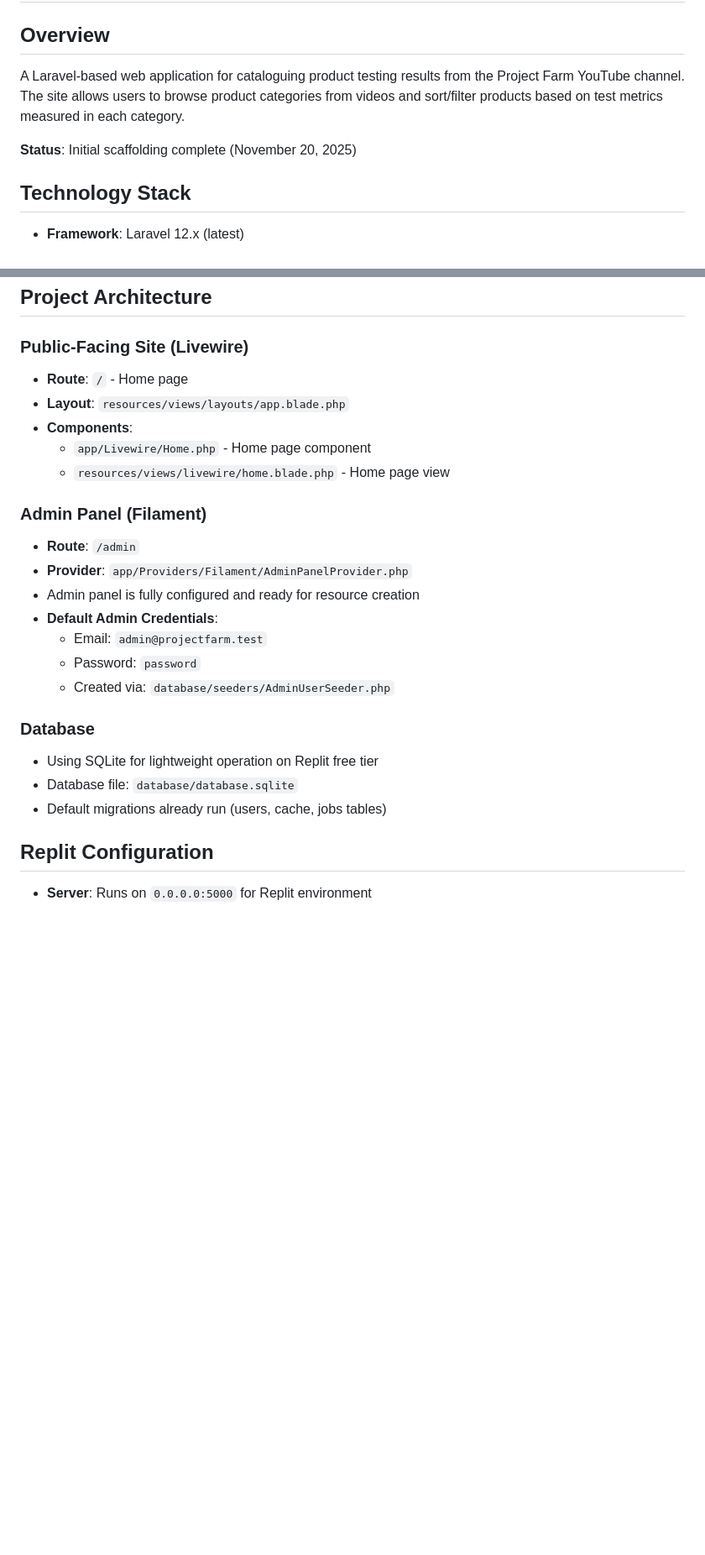
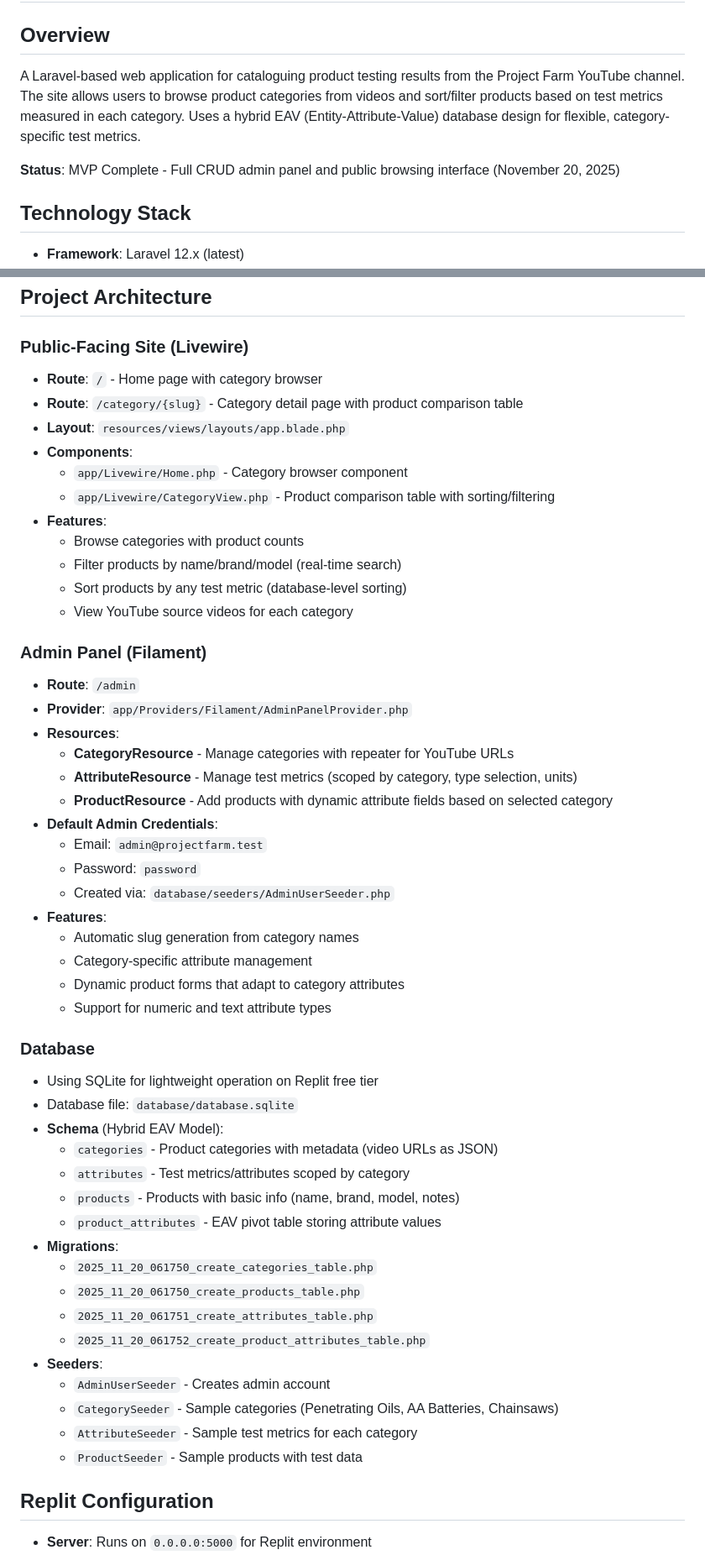
Before and after one commit to garrettw/pfdb, a Markdown page: replit.md, 2 parts joined by grey strips. Shown at 84% size. GitHub-like rendering; blank space fills up the shorter version.

```diff
--- a/replit.md
+++ b/replit.md
@@ -1,9 +1,9 @@
 # Project Farm Catalog
 
 ## Overview
-A Laravel-based web application for cataloguing product testing results from the Project Farm YouTube channel. The site allows users to browse product categories from videos and sort/filter products based on test metrics measured in each category.
+A Laravel-based web application for cataloguing product testing results from the Project Farm YouTube channel. The site allows users to browse product categories from videos and sort/filter products based on test metrics measured in each category. Uses a hybrid EAV (Entity-Attribute-Value) database design for flexible, category-specific test metrics.
 
-**Status**: Initial scaffolding complete (November 20, 2025)
+**Status**: MVP Complete - Full CRUD admin panel and public browsing interface (November 20, 2025)
 
 ## Technology Stack
 - **Framework**: Laravel 12.x (latest)
@@ -16,25 +16,53 @@ A Laravel-based web application for cataloguing product testing results from the
 ## Project Architecture
 
 ### Public-Facing Site (Livewire)
-- **Route**: `/` - Home page
+- **Route**: `/` - Home page with category browser
+- **Route**: `/category/{slug}` - Category detail page with product comparison table
 - **Layout**: `resources/views/layouts/app.blade.php`
 - **Components**:
-  - `app/Livewire/Home.php` - Home page component
-  - `resources/views/livewire/home.blade.php` - Home page view
+  - `app/Livewire/Home.php` - Category browser component
+  - `app/Livewire/CategoryView.php` - Product comparison table with sorting/filtering
+- **Features**:
+  - Browse categories with product counts
+  - Filter products by name/brand/model (real-time search)
+  - Sort products by any test metric (database-level sorting)
+  - View YouTube source videos for each category
 
 ### Admin Panel (Filament)
 - **Route**: `/admin`
 - **Provider**: `app/Providers/Filament/AdminPanelProvider.php`
-- Admin panel is fully configured and ready for resource creation
+- **Resources**:
+  - **CategoryResource** - Manage categories with repeater for YouTube URLs
+  - **AttributeResource** - Manage test metrics (scoped by category, type selection, units)
+  - **ProductResource** - Add products with dynamic attribute fields based on selected category
 - **Default Admin Credentials**:
   - Email: `admin@projectfarm.test`
   - Password: `password`
   - Created via: `database/seeders/AdminUserSeeder.php`
+- **Features**:
+  - Automatic slug generation from category names
+  - Category-specific attribute management
+  - Dynamic product forms that adapt to category attributes
+  - Support for numeric and text attribute types
 
 ### Database
 - Using SQLite for lightweight operation on Replit free tier
 - Database file: `database/database.sqlite`
-- Default migrations already run (users, cache, jobs tables)
+- **Schema** (Hybrid EAV Model):
+  - `categories` - Product categories with metadata (video URLs as JSON)
+  - `attributes` - Test metrics/attributes scoped by category
+  - `products` - Products with basic info (name, brand, model, notes)
+  - `product_attributes` - EAV pivot table storing attribute values
+- **Migrations**:
+  - `2025_11_20_061750_create_categories_table.php`
+  - `2025_11_20_061750_create_products_table.php`
+  - `2025_11_20_061751_create_attributes_table.php`
+  - `2025_11_20_061752_create_product_attributes_table.php`
+- **Seeders**:
+  - `AdminUserSeeder` - Creates admin account
+  - `CategorySeeder` - Sample categories (Penetrating Oils, AA Batteries, Chainsaws)
+  - `AttributeSeeder` - Sample test metrics for each category
+  - `ProductSeeder` - Sample products with test data
 
 ## Replit Configuration
 - **Server**: Runs on `0.0.0.0:5000` for Replit environment
```
Also changed, not shown: other parts of replit.md (+22 -14 lines).
